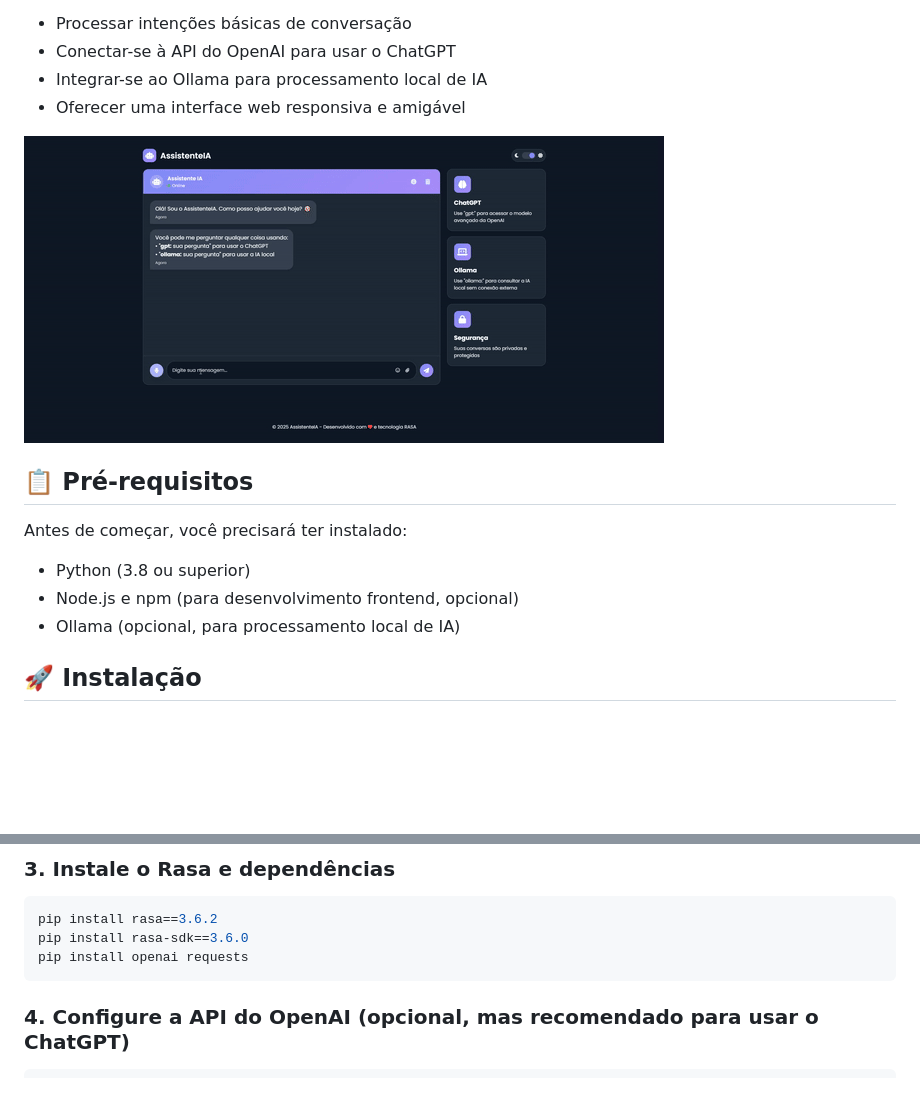
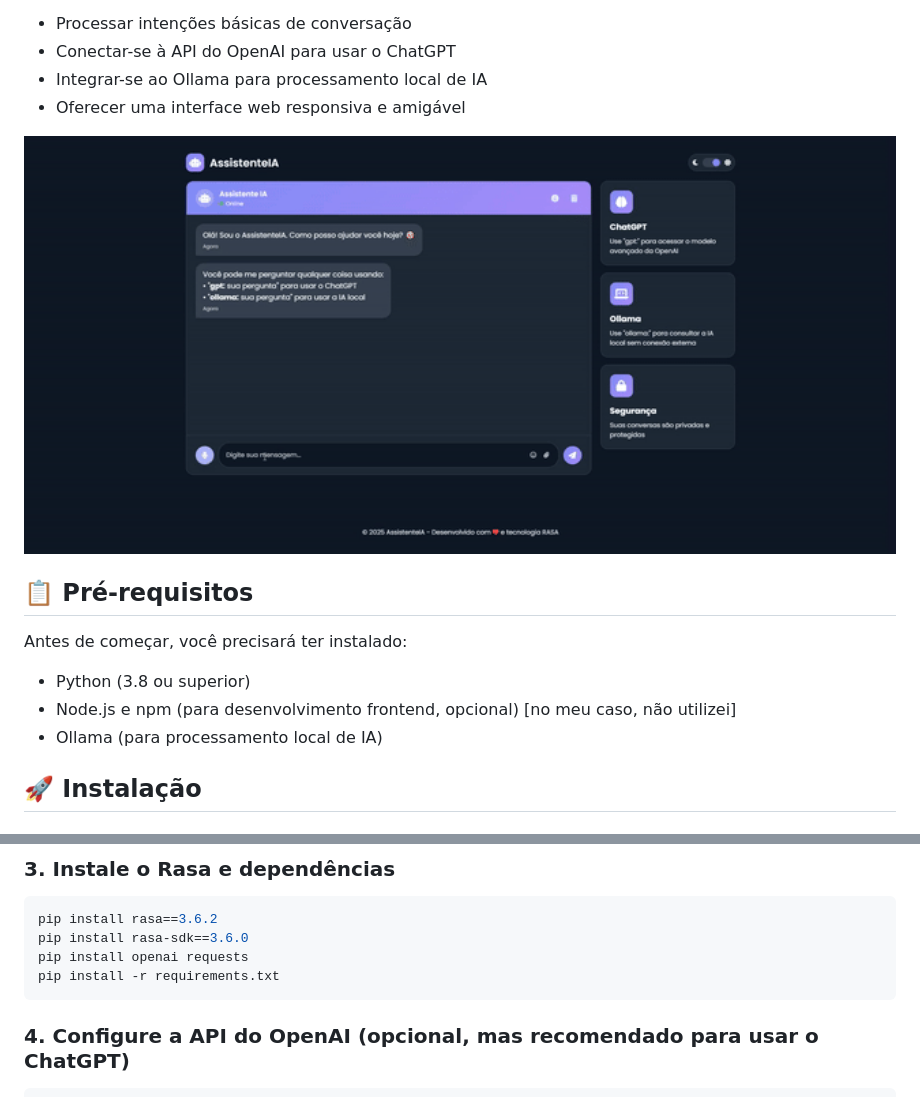
Before and after one commit to xPimentel/ChatBot-com-RASA-OLLAMA-GPT, a Markdown page: README.md, 2 parts joined by grey strips. Rendered like a GitHub page; blank space fills up the shorter version.

````diff
--- a/README.md
+++ b/README.md
@@ -7,15 +7,15 @@ RasaGPT é um assistente de conversação avançado que combina o poder do frame
 - Integrar-se ao Ollama para processamento local de IA
 - Oferecer uma interface web responsiva e amigável
 
-<img src="video_convertido.gif" alt="Descrição">
+<img src="video_convertido.gif" width="1000" alt="Descrição">
 
 ## 📋 Pré-requisitos
 
 Antes de começar, você precisará ter instalado:
 
 - Python (3.8 ou superior)
-- Node.js e npm (para desenvolvimento frontend, opcional)
-- Ollama (opcional, para processamento local de IA)
+- Node.js e npm (para desenvolvimento frontend, opcional) [no meu caso, não utilizei]
+- Ollama (para processamento local de IA)
 
 ## 🚀 Instalação
 
@@ -45,6 +45,7 @@ source venv/bin/activate
 pip install rasa==3.6.2
 pip install rasa-sdk==3.6.0
 pip install openai requests
+pip install -r requirements.txt
 ```
 
 ### 4. Configure a API do OpenAI (opcional, mas recomendado para usar o ChatGPT)
````
